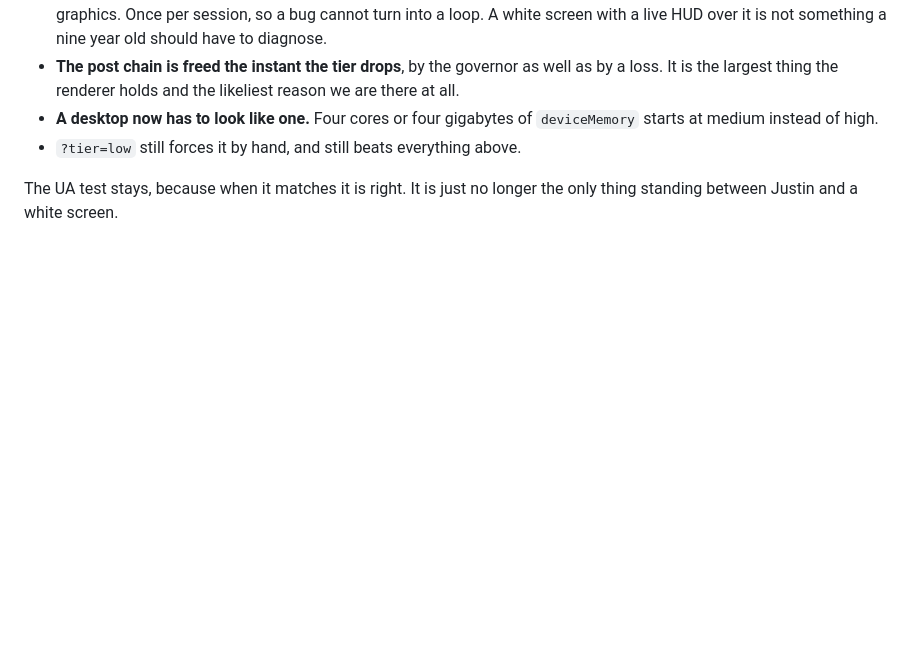
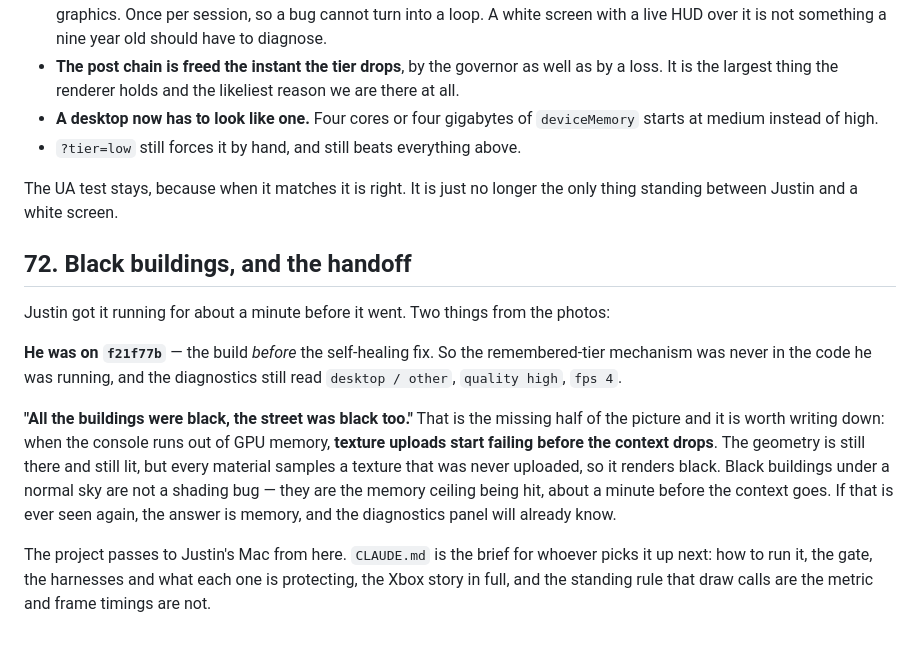
Before and after one commit to qforgues/wheelie-life-pr, a Markdown page: docs/DECISIONS.md, the part around the change. Drawn GitHub-style; blank space fills up the shorter version.

```diff
--- a/docs/DECISIONS.md
+++ b/docs/DECISIONS.md
@@ -1498,3 +1498,26 @@ So the machine tells us instead:
 
 The UA test stays, because when it matches it is right. It is just no longer the
 only thing standing between Justin and a white screen.
+
+## 72. Black buildings, and the handoff
+
+Justin got it running for about a minute before it went. Two things from the
+photos:
+
+**He was on `f21f77b`** — the build *before* the self-healing fix. So the
+remembered-tier mechanism was never in the code he was running, and the
+diagnostics still read `desktop / other`, `quality high`, `fps 4`.
+
+**"All the buildings were black, the street was black too."** That is the
+missing half of the picture and it is worth writing down: when the console runs
+out of GPU memory, **texture uploads start failing before the context drops**.
+The geometry is still there and still lit, but every material samples a texture
+that was never uploaded, so it renders black. Black buildings under a normal sky
+are not a shading bug — they are the memory ceiling being hit, about a minute
+before the context goes. If that is ever seen again, the answer is memory, and
+the diagnostics panel will already know.
+
+The project passes to Justin's Mac from here. `CLAUDE.md` is the brief for
+whoever picks it up next: how to run it, the gate, the harnesses and what each
+one is protecting, the Xbox story in full, and the standing rule that draw calls
+are the metric and frame timings are not.
```
Also changed, not shown: CLAUDE.md (added, +193 -0 lines), README.md (+3 -2 lines).
